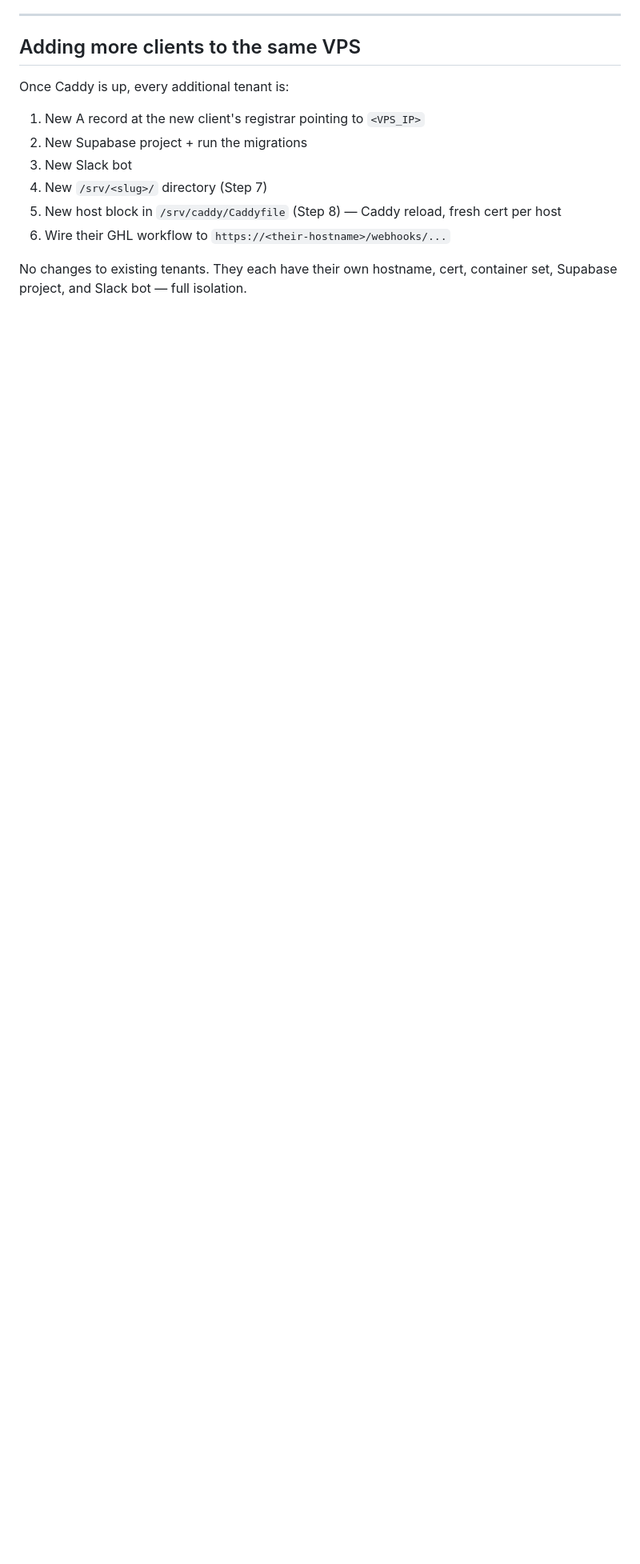
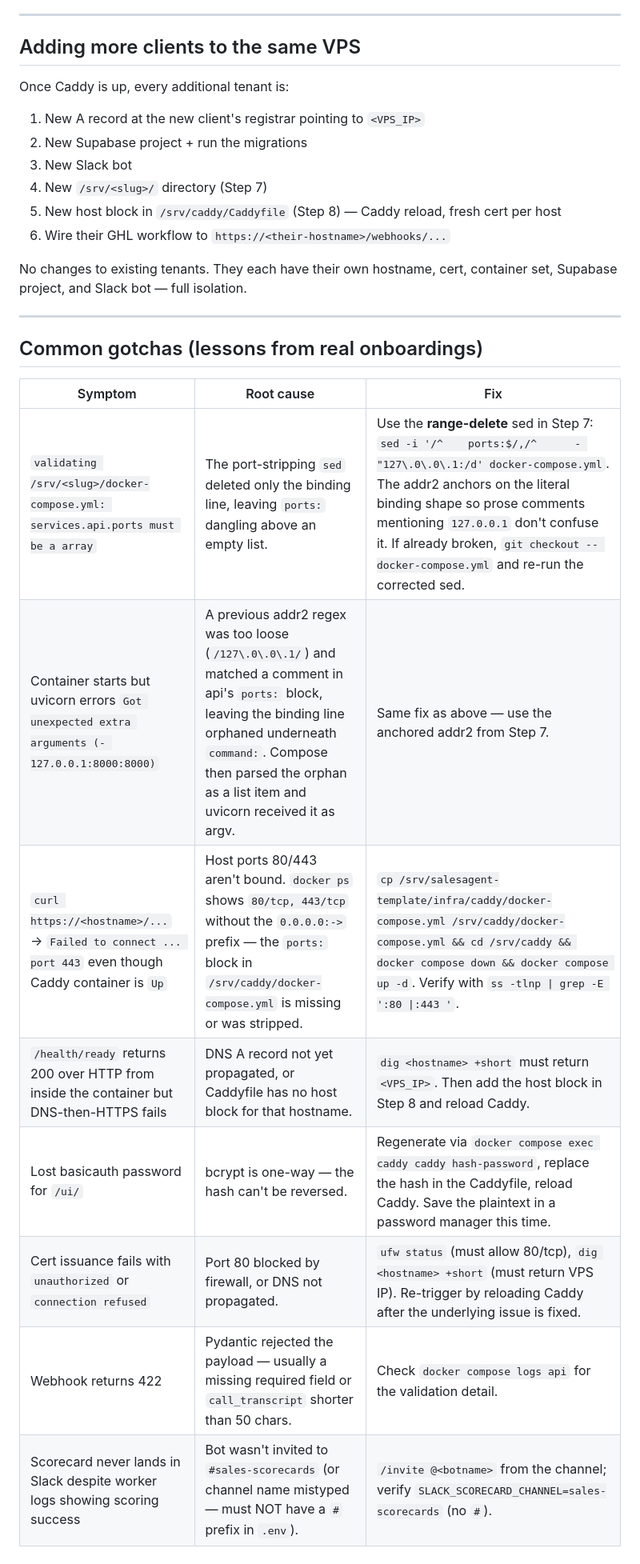
Before and after one commit to KhaledGGL/salesagent, a Markdown page: NEW_VPS_ONBOARDING.md, the part around one of its changes. Shown at 80% size. GitHub-like rendering; blank space fills up the shorter version.

```diff
--- a/NEW_VPS_ONBOARDING.md
+++ b/NEW_VPS_ONBOARDING.md
@@ -405,3 +437,18 @@ Once Caddy is up, every additional tenant is:
 
 No changes to existing tenants. They each have their own hostname, cert,
 container set, Supabase project, and Slack bot — full isolation.
+
+---
+
+## Common gotchas (lessons from real onboardings)
+
+| Symptom | Root cause | Fix |
+|---|---|---|
+| `validating /srv/<slug>/docker-compose.yml: services.api.ports must be a array` | The port-stripping `sed` deleted only the binding line, leaving `ports:` dangling above an empty list. | Use the **range-delete** sed in Step 7: `sed -i '/^    ports:$/,/^      - "127\.0\.0\.1:/d' docker-compose.yml`. The addr2 anchors on the literal binding shape so prose comments mentioning `127.0.0.1` don't confuse it. If already broken, `git checkout -- docker-compose.yml` and re-run the corrected sed. |
+| Container starts but uvicorn errors `Got unexpected extra arguments (- 127.0.0.1:8000:8000)` | A previous addr2 regex was too loose (`/127\.0\.0\.1/`) and matched a comment in api's `ports:` block, leaving the binding line orphaned underneath `command:`. Compose then parsed the orphan as a list item and uvicorn received it as argv. | Same fix as above — use the anchored addr2 from Step 7. |
+| `curl https://<hostname>/...` → `Failed to connect ... port 443` even though Caddy container is `Up` | Host ports 80/443 aren't bound. `docker ps` shows `80/tcp, 443/tcp` without the `0.0.0.0:->` prefix — the `ports:` block in `/srv/caddy/docker-compose.yml` is missing or was stripped. | `cp /srv/salesagent-template/infra/caddy/docker-compose.yml /srv/caddy/docker-compose.yml && cd /srv/caddy && docker compose down && docker compose up -d`. Verify with `ss -tlnp \| grep -E ':80 \|:443 '`. |
+| `/health/ready` returns 200 over HTTP from inside the container but DNS-then-HTTPS fails | DNS A record not yet propagated, or Caddyfile has no host block for that hostname. | `dig <hostname> +short` must return `<VPS_IP>`. Then add the host block in Step 8 and reload Caddy. |
+| Lost basicauth password for `/ui/` | bcrypt is one-way — the hash can't be reversed. | Regenerate via `docker compose exec caddy caddy hash-password`, replace the hash in the Caddyfile, reload Caddy. Save the plaintext in a password manager this time. |
+| Cert issuance fails with `unauthorized` or `connection refused` | Port 80 blocked by firewall, or DNS not propagated. | `ufw status` (must allow 80/tcp), `dig <hostname> +short` (must return VPS IP). Re-trigger by reloading Caddy after the underlying issue is fixed. |
+| Webhook returns 422 | Pydantic rejected the payload — usually a missing required field or `call_transcript` shorter than 50 chars. | Check `docker compose logs api` for the validation detail. |
+| Scorecard never lands in Slack despite worker logs showing scoring success | Bot wasn't invited to `#sales-scorecards` (or channel name mistyped — must NOT have a `#` prefix in `.env`). | `/invite @<botname>` from the channel; verify `SLACK_SCORECARD_CHANNEL=sales-scorecards` (no `#`). |
```
Also changed, not shown: other parts of NEW_VPS_ONBOARDING.md (+32 -0 lines), ONBOARDING.md (+19 -0 lines), infra/caddy/README.md (+22 -0 lines).
